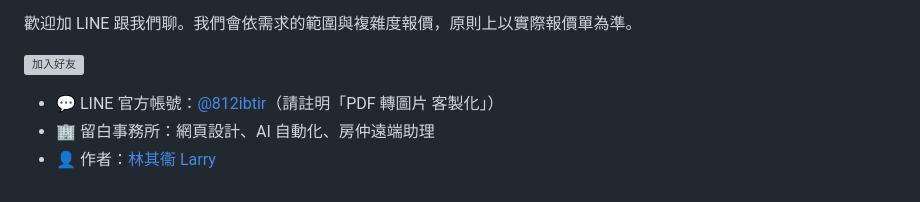
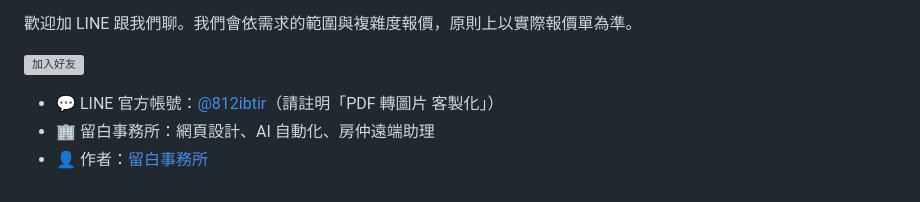
Before and after one commit to Larryveryhandsome/tw-pdf2jpg, a Markdown page: README.md, the part around the change. Drawn GitHub-style; grey boxes are pictures that could not be loaded.

Commit message:
README 作者改為留白事務所（移除個人姓名）
Co-Authored-By: Claude Opus 5.5 <noreply@anthropic.com>

```diff
--- a/README.md
+++ b/README.md
@@ -67,4 +67,4 @@ npm test
 
 - 💬 LINE 官方帳號：[@812ibtir](https://lin.ee/pdYGARu)（請註明「PDF 轉圖片 客製化」）
 - 🏢 留白事務所：網頁設計、AI 自動化、房仲遠端助理
-- 👤 作者：[林其衞 Larry](https://github.com/Larryveryhandsome)
+- 👤 作者：[留白事務所](https://github.com/Larryveryhandsome)
```
